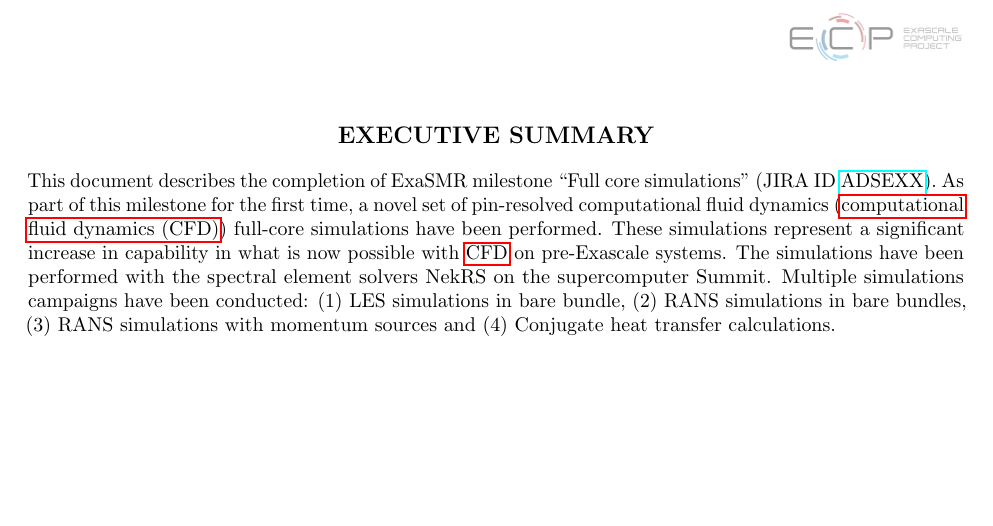
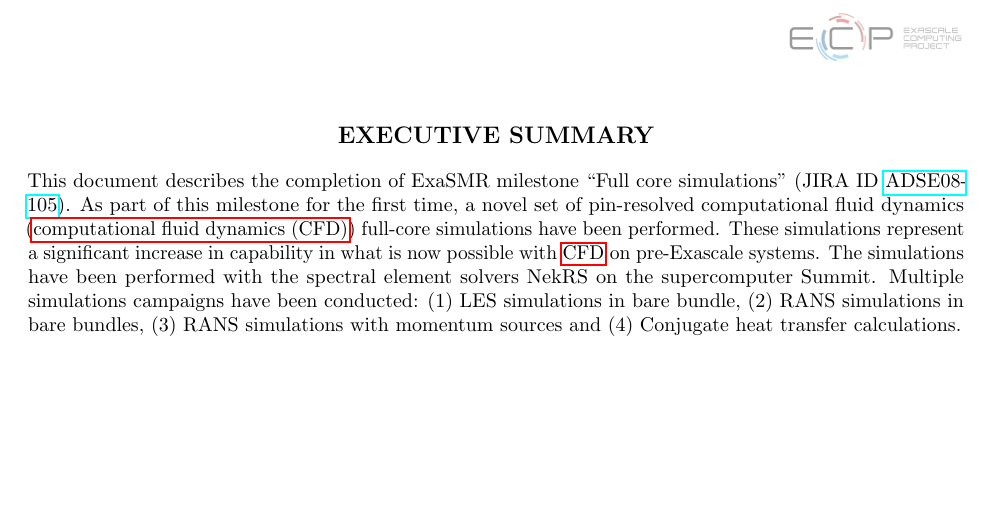
Before and after one commit to emerzari/fullcore, a LaTeX document (report.tex): part of page 6 of 26, cut so that both start at the same text. Compiled offline with pdfLaTeX.

Commit message:
Addign milestone number

```diff
--- a/report.tex
+++ b/report.tex
@@ -104,7 +104,7 @@
 
 \begin{abstract}
 
-This document describes the completion of ExaSMR milestone ``Full core simulations'' (JIRA ID \milestone{ADSEXX}).  As part of this milestone for the first time, a novel set of pin-resolved computational fluid dynamics (\ac{cfd}) full-core simulations have been performed. These simulations represent a significant increase in capability in what is now possible with \ac{cfd} on pre-Exascale systems. The simulations have been performed with the spectral element solvers NekRS on the supercomputer Summit. Multiple simulations campaigns have been conducted: (1) LES simulations in bare bundle, (2) RANS simulations in bare bundles, (3) RANS simulations with momentum sources and (4) Conjugate heat transfer calculations.
+This document describes the completion of ExaSMR milestone ``Full core simulations'' (JIRA ID \milestone{ADSE08-105}).  As part of this milestone for the first time, a novel set of pin-resolved computational fluid dynamics (\ac{cfd}) full-core simulations have been performed. These simulations represent a significant increase in capability in what is now possible with \ac{cfd} on pre-Exascale systems. The simulations have been performed with the spectral element solvers NekRS on the supercomputer Summit. Multiple simulations campaigns have been conducted: (1) LES simulations in bare bundle, (2) RANS simulations in bare bundles, (3) RANS simulations with momentum sources and (4) Conjugate heat transfer calculations.
 
 \end{abstract}
 
```
